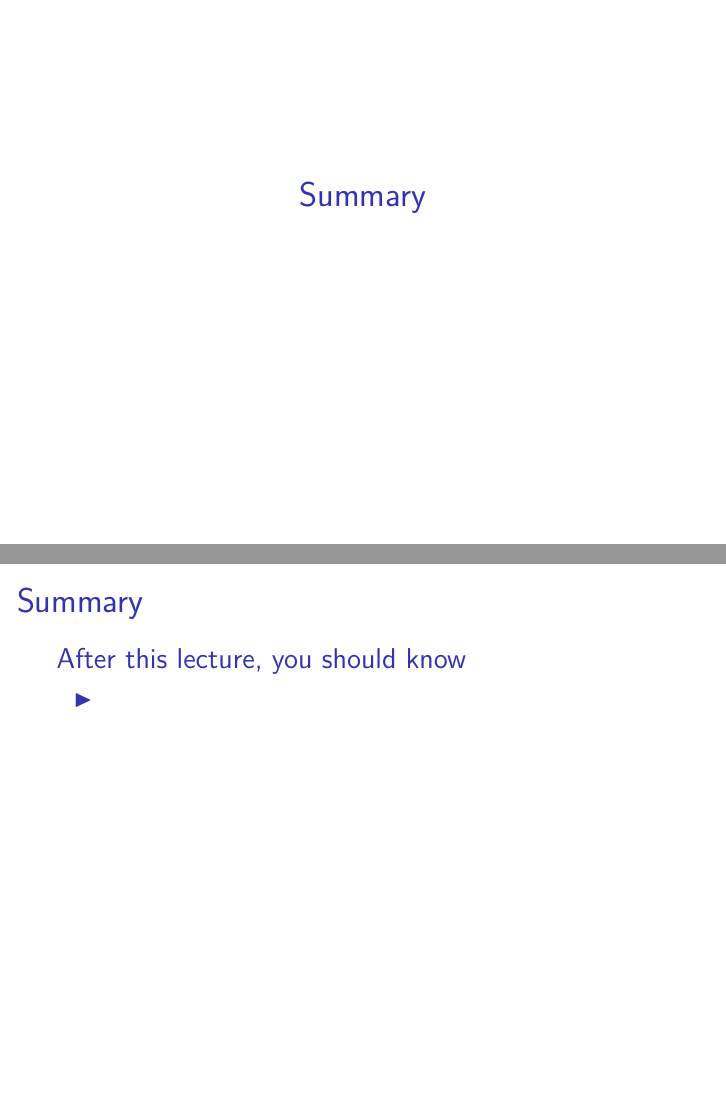
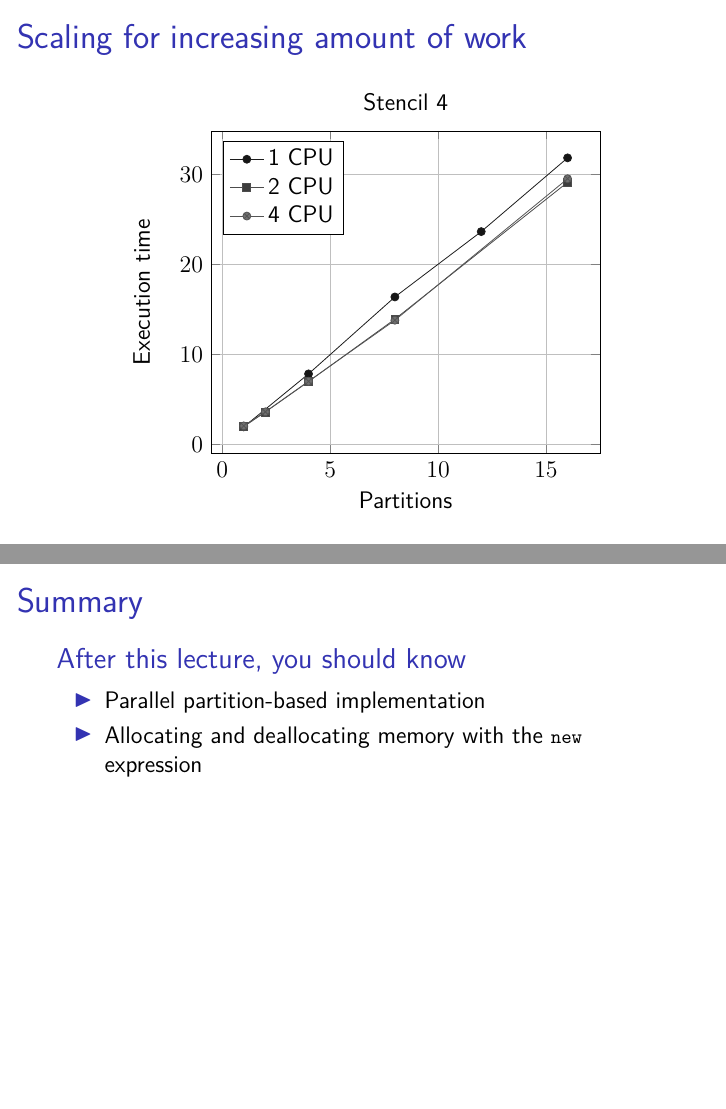
Before and after one commit to diehlpkteaching/ParallelComputationMath, LaTeX slides (lecture15.tex): pages 17 and 18 of 18 before the commit and pages 17 and 19 of 19 after it, joined at a grey line. Compiled offline with XeLaTeX.

Commit message:
Add scaling plot

```diff
--- a/lecture15.tex
+++ b/lecture15.tex
@@ -329,10 +329,24 @@ for (std::size_t t = 0; t != nt; ++t)
 \addlegendentry{1 CPU}
 \addplot table [x=Partitions, y=Execution_Time_sec, col sep=comma] {./data/stencil_4_2cpu_1000000.dat};
 \addlegendentry{2 CPU}
-%\addplot table [x=Grid_Points, y=Execution_Time_sec, col sep=comma] {./data/%stencil_2_4.dat};
-%\addlegendentry{4 CPU}
-%\addplot table [x=Grid_Points, y=Execution_Time_sec, col sep=comma] {./data/%stencil_2_6.dat};
-%\addlegendentry{6 CPU}
+\end{axis}
+\end{tikzpicture}
+\end{center}
+\end{frame}
+
+
+\begin{frame}{Scaling for increasing amount of work}
+
+\begin{center}
+\begin{tikzpicture}
+\selectcolormodel{gray}
+\begin{axis}[xlabel=Partitions,ylabel=Execution time, grid=both,title=Stencil 4,legend pos=north west]
+\addplot table [x=Partitions, y=Execution_Time_sec, col sep=comma] {./data/stencil_4_1cpu_scaling.dat};
+\addlegendentry{1 CPU}
+\addplot table [x=Partitions, y=Execution_Time_sec, col sep=comma] {./data/stencil_4_2cpu_scaling.dat};
+\addlegendentry{2 CPU}
+\addplot table [x=Partitions, y=Execution_Time_sec, col sep=comma] {./data/stencil_4_4cpu_scaling.dat};
+\addlegendentry{4 CPU};
 \end{axis}
 \end{tikzpicture}
 \end{center}
@@ -345,7 +359,8 @@ for (std::size_t t = 0; t != nt; ++t)
 \begin{frame}{Summary}
 \begin{block}{After this lecture, you should know}
 \begin{itemize}
-\item
+\item Parallel partition-based implementation
+\item Allocating and deallocating memory with the \lstinline|new| expression
 \end{itemize}
 \end{block}
 \end{frame}
```
Also changed, not shown: data/stencil_4_1cpu_scaling.dat (added, +6 -0 lines), data/stencil_4_2cpu_scaling.dat (added, +6 -0 lines), data/stencil_4_4cpu_scaling.dat (added, +6 -0 lines).
